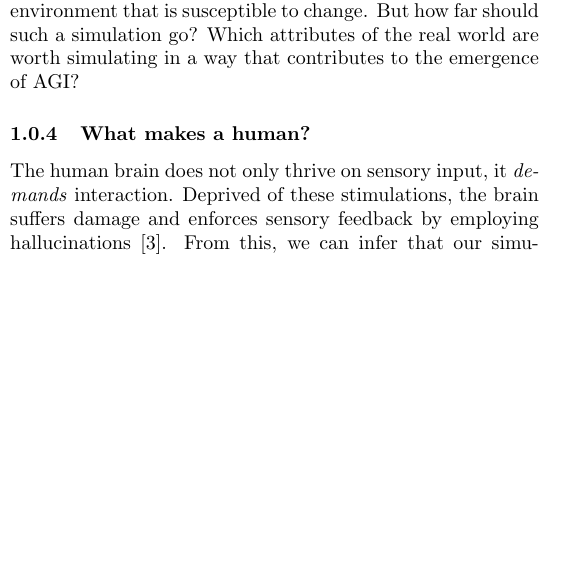
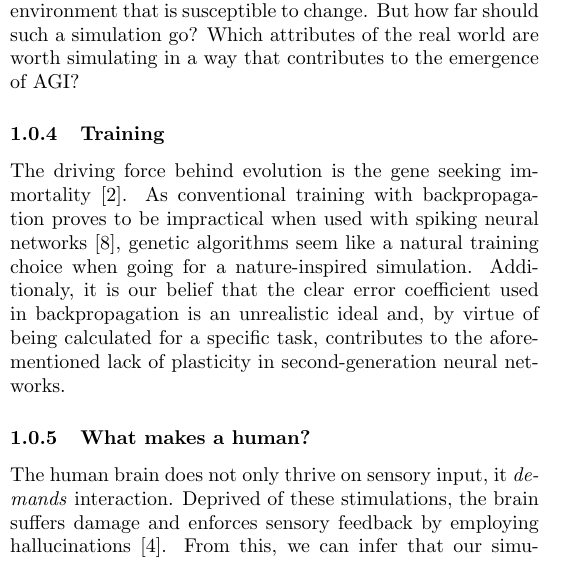
Before and after one commit to myelin-ai/whitepaper, a LaTeX paper (main.tex, which reads sections/first-section.tex): part of one column of page 4 of 5 before the commit and part of one column of page 4 of 6 after it, cut so that both start at the same text, the shorter picture padded with empty space. Compiled offline with pdfLaTeX.

Commit message:
Add subsubsection about training

```diff
--- a/sections/first-section.tex
+++ b/sections/first-section.tex
@@ -61,6 +61,15 @@ sandbox-like environment that is susceptible to change.
 But how far should such a simulation go? Which attributes of the real world are worth simulating in a way
 that contributes to the emergence of AGI\@?
 
+\subsubsection{Training}
+The driving force behind evolution is the gene seeking immortality~\cite{Dawkins1976}.
+As conventional training with backpropagation proves to be impractical when used with
+spiking neural networks~\cite{Paugam-Moisy2012}, genetic algorithms seem like a natural training choice
+when going for a nature-inspired simulation. Additionaly, it is our belief that the clear error
+coefficient used in backpropagation is an unrealistic ideal and, by virtue of being calculated for
+a specific task, contributes to the aforementioned lack of plasticity in second-generation neural networks.
+
+
 \subsubsection{What makes a human?}
 The human brain does not only thrive on sensory input, it
 \emph{demands} interaction. Deprived of these stimulations,
```
Also changed, not shown: resources/bibliography.bib (+8 -0 lines).
